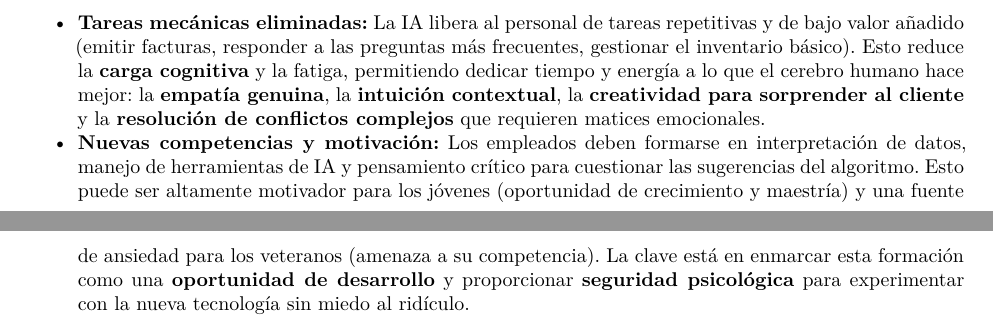
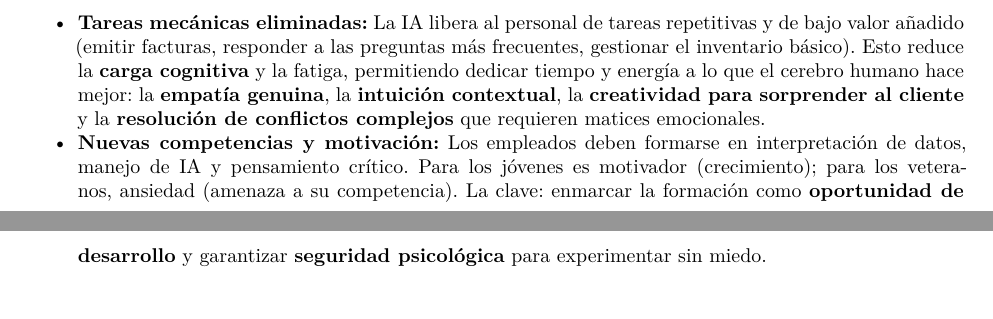
Before and after one commit to AngelFelizR/motivacion-de-equipos, a Quarto document (motivación-de-equipos.qmd): two parts of pages 9 and 10 of 12 before the commit and two parts of pages 9 and 10 of 13 after it, joined at a grey line, cut so that both start at the same text. Rendered offline with R 4.5, knitr and Pandoc in place of Quarto, then LaTeX, with nearby package versions.

Commit message:
trabajo entregado

```diff
--- a/motivación-de-equipos.qmd
+++ b/motivación-de-equipos.qmd
@@ -205,7 +205,10 @@ La IA está transformando el turismo de forma radical: chatbots para reservas y
 ## 7.1. Transformación de roles y motivación
 
 *   **Tareas mecánicas eliminadas:** La IA libera al personal de tareas repetitivas y de bajo valor añadido (emitir facturas, responder a las preguntas más frecuentes, gestionar el inventario básico). Esto reduce la **carga cognitiva** y la fatiga, permitiendo dedicar tiempo y energía a lo que el cerebro humano hace mejor: la **empatía genuina**, la **intuición contextual**, la **creatividad para sorprender al cliente** y la **resolución de conflictos complejos** que requieren matices emocionales.
-*   **Nuevas competencias y motivación:** Los empleados deben formarse en interpretación de datos, manejo de herramientas de IA y pensamiento crítico para cuestionar las sugerencias del algoritmo. Esto puede ser altamente motivador para los jóvenes (oportunidad de crecimiento y maestría) y una fuente de ansiedad para los veteranos (amenaza a su competencia). La clave está en enmarcar esta formación como una **oportunidad de desarrollo** y proporcionar **seguridad psicológica** para experimentar con la nueva tecnología sin miedo al ridículo.
+*   **Nuevas competencias y motivación:** Los empleados deben formarse en interpretación de datos, manejo de IA y pensamiento crítico. Para los jóvenes es motivador (crecimiento); para los veteranos, ansiedad (amenaza a su competencia). La clave: enmarcar la formación como **oportunidad de desarrollo** y garantizar **seguridad psicológica** para experimentar sin miedo.
+
+\newpage
+
 *   **Cambio en la motivación intrínseca:** Para los veteranos, la IA puede pasar de ser una amenaza a una herramienta que **potencia** su trabajo. Por ejemplo, el sistema les avisa de que un cliente habitual cumple años y sugiere un detalle personalizado basado en sus compras anteriores. El veterano aporta el "cómo" (el detalle perfecto, la entrega con una sonrisa y una frase personal), y la IA aporta el "qué" (el dato). Esto refuerza su rol de anfitrión y valida su experiencia, en lugar de sustituirla.
 
 ## 7.2. Liderazgo en la era de la IA
```
